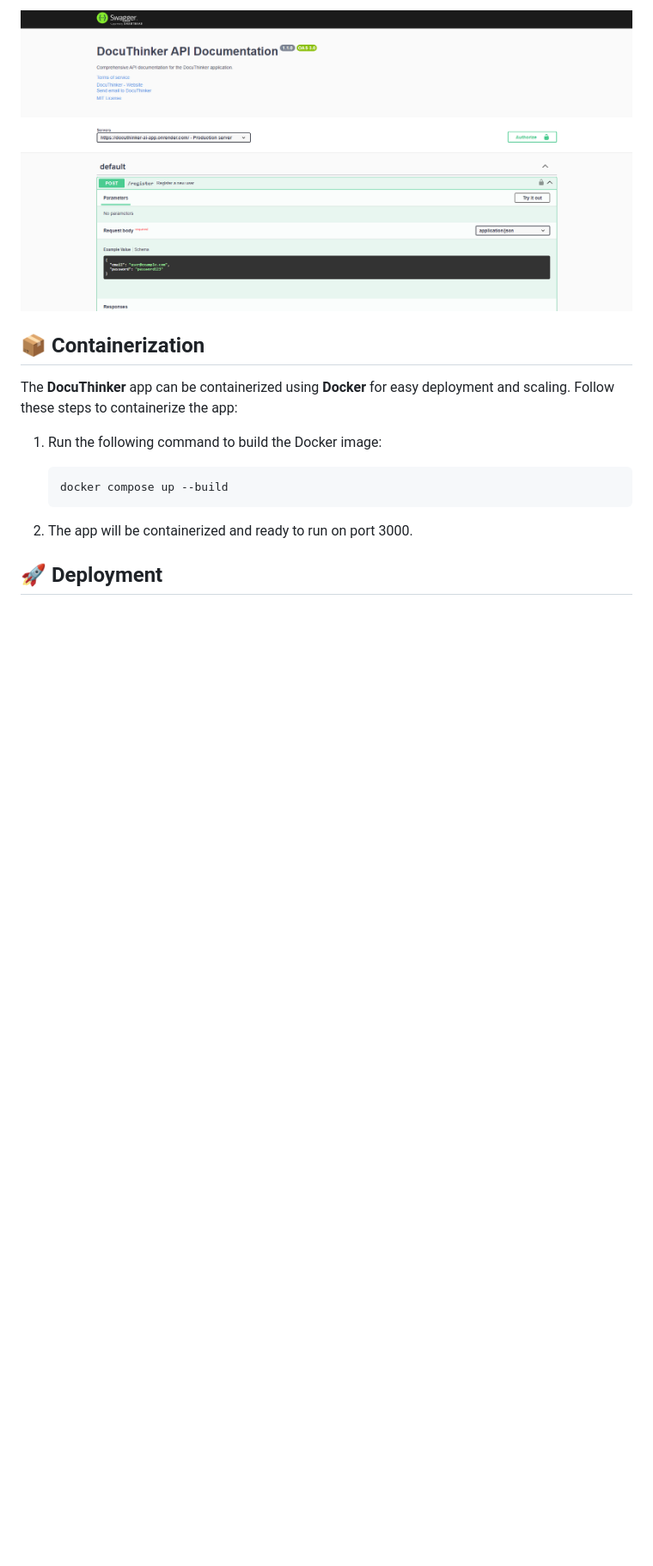
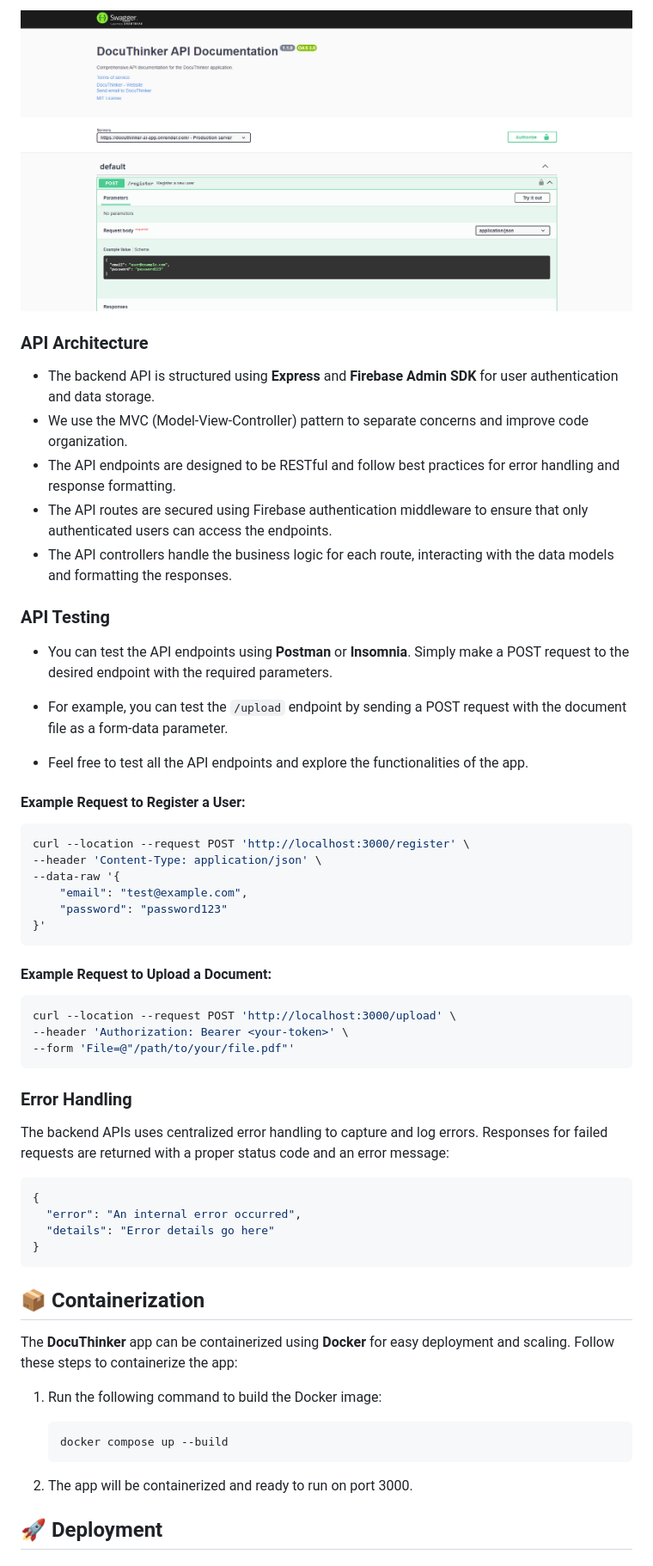
Before and after one commit to Derek-miranda/DocuThinker-AI, a Markdown page: README.md, the part around the change printed below. Shown: that part at 86% size. GitHub-like rendering; blank space fills up the shorter version.

````diff
--- a/README.md
+++ b/README.md
@@ -329,6 +372,52 @@ For example, our API endpoints documentation looks like this:
 <p align="center">
   <img src="images/swagger.png" alt="Swagger Documentation" width="100%" style="border-radius: 8px">
 </p>
+
+### **API Architecture**
+
+- The backend API is structured using **Express** and **Firebase Admin SDK** for user authentication and data storage.
+- We use the MVC (Model-View-Controller) pattern to separate concerns and improve code organization.
+- The API endpoints are designed to be RESTful and follow best practices for error handling and response formatting.
+- The API routes are secured using Firebase authentication middleware to ensure that only authenticated users can access the endpoints.
+- The API controllers handle the business logic for each route, interacting with the data models and formatting the responses.
+
+### **API Testing**
+
+- You can test the API endpoints using **Postman** or **Insomnia**. Simply make a POST request to the desired endpoint with the required parameters.
+
+- For example, you can test the `/upload` endpoint by sending a POST request with the document file as a form-data parameter.
+
+- Feel free to test all the API endpoints and explore the functionalities of the app.
+
+#### Example Request to Register a User:
+
+```bash
+curl --location --request POST 'http://localhost:3000/register' \
+--header 'Content-Type: application/json' \
+--data-raw '{
+    "email": "test@example.com",
+    "password": "password123"
+}'
+```
+
+#### Example Request to Upload a Document:
+
+```bash
+curl --location --request POST 'http://localhost:3000/upload' \
+--header 'Authorization: Bearer <your-token>' \
+--form 'File=@"/path/to/your/file.pdf"'
+```
+
+### **Error Handling**
+
+The backend APIs uses centralized error handling to capture and log errors. Responses for failed requests are returned with a proper status code and an error message:
+
+```json
+{
+  "error": "An internal error occurred",
+  "details": "Error details go here"
+}
+```
 
 <h2 id="containerization">📦 Containerization</h2>
 
````
Also changed, not shown: other parts of README.md (+67 -22 lines).
